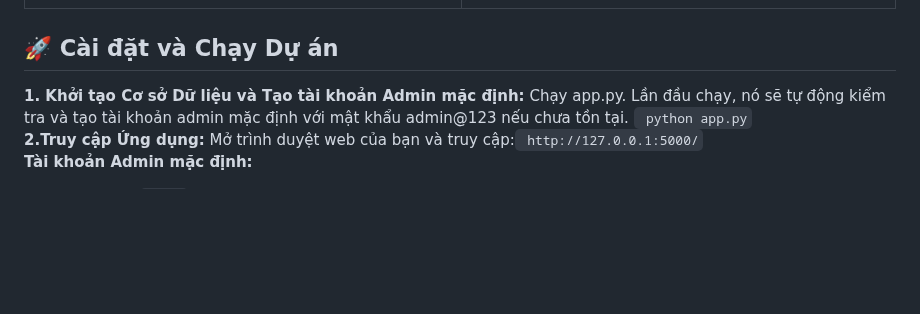
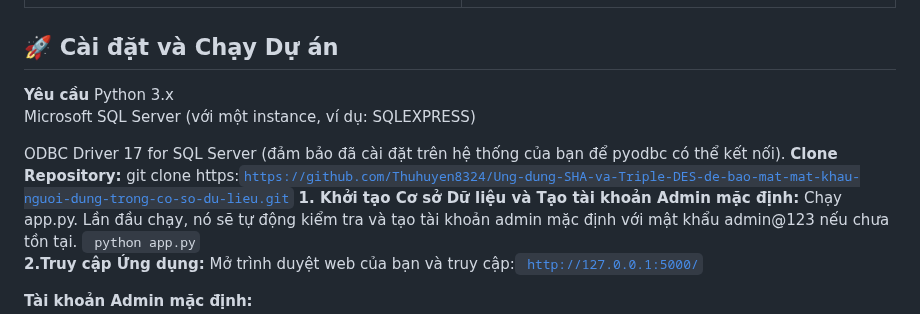
Before and after one commit to Thuhuyen8324/Ung-dung-SHA-va-Triple-DES-de-bao-mat-mat-khau-nguoi-dung-trong-co-so-du-lieu, a Markdown page: README.md, the part around the change. GitHub-like rendering; blank space fills up the shorter version.

```diff
--- a/README.md
+++ b/README.md
@@ -144,6 +144,14 @@ Module auth.py xử lý các yêu cầu đăng ký và đăng nhập người d
   </tr>
 </table>
 <h2>🚀 Cài đặt và Chạy Dự án</h2>
+<strong>Yêu cầu</strong>
+Python 3.x
+
+Microsoft SQL Server (với một instance, ví dụ: SQLEXPRESS)
+
+ODBC Driver 17 for SQL Server (đảm bảo đã cài đặt trên hệ thống của bạn để pyodbc có thể kết nối).
+<strong>Clone Repository:</strong>
+git clone https:<code>https://github.com/Thuhuyen8324/Ung-dung-SHA-va-Triple-DES-de-bao-mat-mat-khau-nguoi-dung-trong-co-so-du-lieu.git</code>
 <strong>1. Khởi tạo Cơ sở Dữ liệu và Tạo tài khoản Admin mặc định:</strong>
 Chạy app.py. Lần đầu chạy, nó sẽ tự động kiểm tra và tạo tài khoản admin mặc định với mật khẩu admin@123 nếu chưa tồn tại.
   <code> python app.py</code><br>
```
